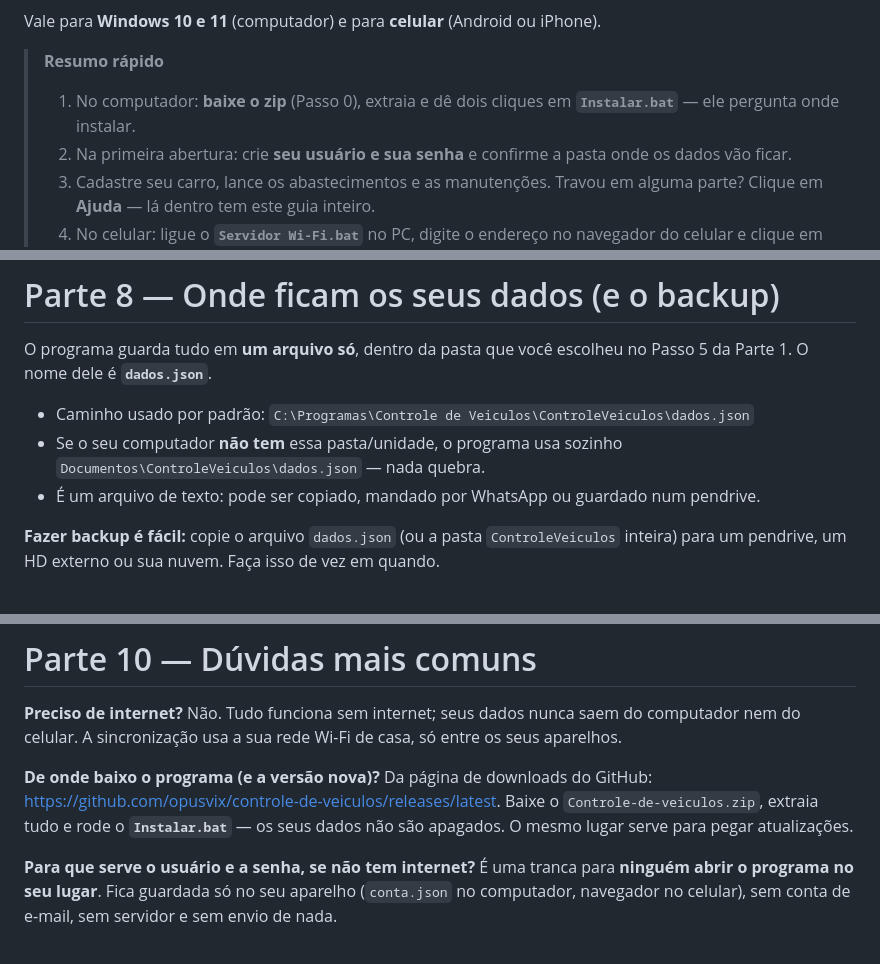
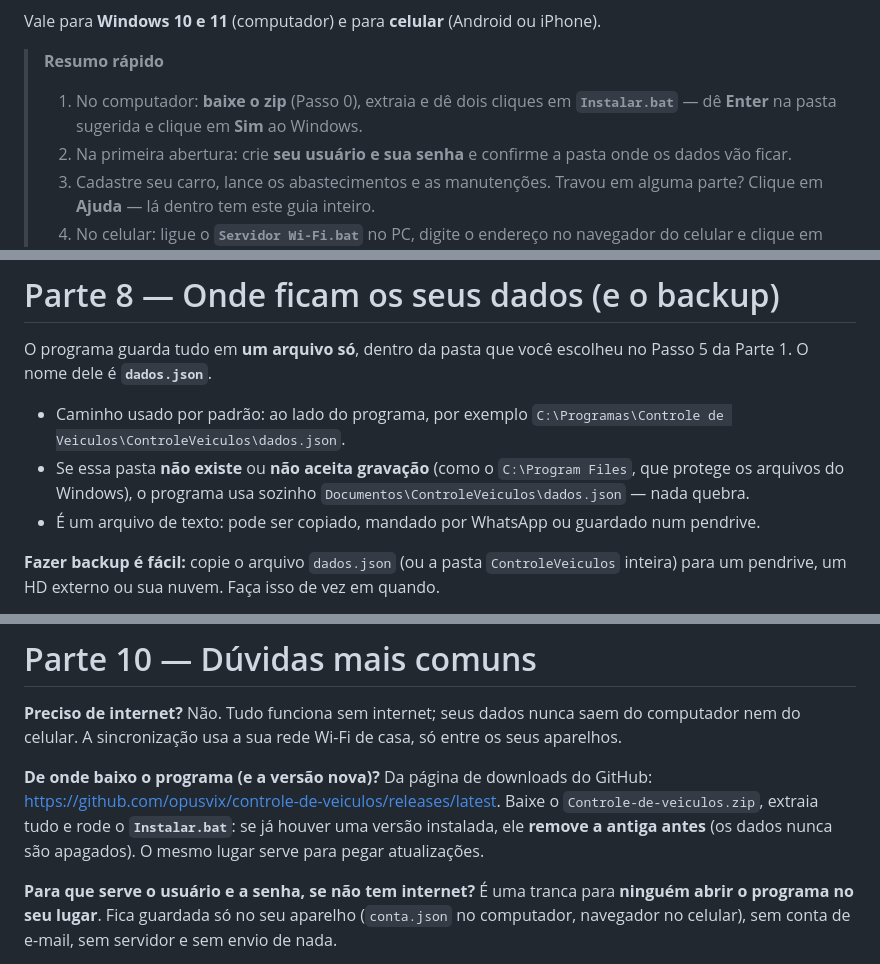
Before and after one commit to opusvix/controle-de-veiculos, a Markdown page: INSTALAR-COMO-USAR.md, 3 parts joined by grey strips. GitHub-like rendering.

```diff
--- a/INSTALAR-COMO-USAR.md
+++ b/INSTALAR-COMO-USAR.md
@@ -12,7 +12,7 @@ Vale para **Windows 10 e 11** (computador) e para **celular** (Android ou iPhone
 > **Resumo rápido**
 >
 > 1. No computador: **baixe o zip** (Passo 0), extraia e dê dois cliques em
->    **`Instalar.bat`** — ele pergunta onde instalar.
+>    **`Instalar.bat`** — dê **Enter** na pasta sugerida e clique em **Sim** ao Windows.
 > 2. Na primeira abertura: crie **seu usuário e sua senha** e confirme a pasta onde
 >    os dados vão ficar.
 > 3. Cadastre seu carro, lance os abastecimentos e as manutenções. Travou em alguma
@@ -300,9 +310,11 @@ aberta — é ela que está "servindo" a página. Para encerrar, feche a janela.
 O programa guarda tudo em **um arquivo só**, dentro da pasta que você escolheu no
 Passo 5 da Parte 1. O nome dele é **`dados.json`**.
 
-- Caminho usado por padrão: `C:\Programas\Controle de Veiculos\ControleVeiculos\dados.json`
-- Se o seu computador **não tem** essa pasta/unidade, o programa usa sozinho
-  `Documentos\ControleVeiculos\dados.json` — nada quebra.
+- Caminho usado por padrão: ao lado do programa, por exemplo
+  `C:\Programas\Controle de Veiculos\ControleVeiculos\dados.json`.
+- Se essa pasta **não existe** ou **não aceita gravação** (como o
+  `C:\Program Files`, que protege os arquivos do Windows), o programa usa
+  sozinho `Documentos\ControleVeiculos\dados.json` — nada quebra.
 - É um arquivo de texto: pode ser copiado, mandado por WhatsApp ou guardado num pendrive.
 
 **Fazer backup é fácil:** copie o arquivo `dados.json` (ou a pasta `ControleVeiculos`
@@ -366,8 +378,9 @@ A sincronização usa a sua rede Wi-Fi de casa, só entre os seus aparelhos.
 
 **De onde baixo o programa (e a versão nova)?**
 Da página de downloads do GitHub: <https://github.com/opusvix/controle-de-veiculos/releases/latest>.
-Baixe o `Controle-de-veiculos.zip`, extraia tudo e rode o **`Instalar.bat`** — os
-seus dados não são apagados. O mesmo lugar serve para pegar atualizações.
+Baixe o `Controle-de-veiculos.zip`, extraia tudo e rode o **`Instalar.bat`**: se já
+houver uma versão instalada, ele **remove a antiga antes** (os dados nunca são
+apagados). O mesmo lugar serve para pegar atualizações.
 
 **Para que serve o usuário e a senha, se não tem internet?**
 É uma tranca para **ninguém abrir o programa no seu lugar**. Fica guardada só no seu
```
Also changed, not shown: other parts of INSTALAR-COMO-USAR.md (+17 -7 lines), README.md (+13 -8 lines), imagens/01-instalar.png, imagens/02-pasta-dados.png, imagens/07-servidor-wifi.png, 8 other files.
